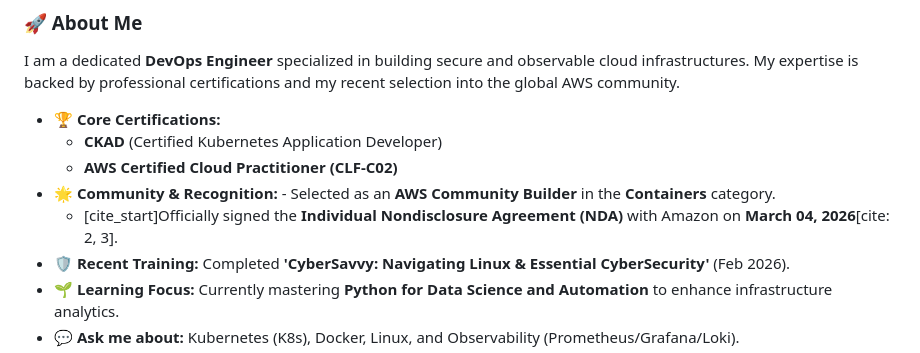
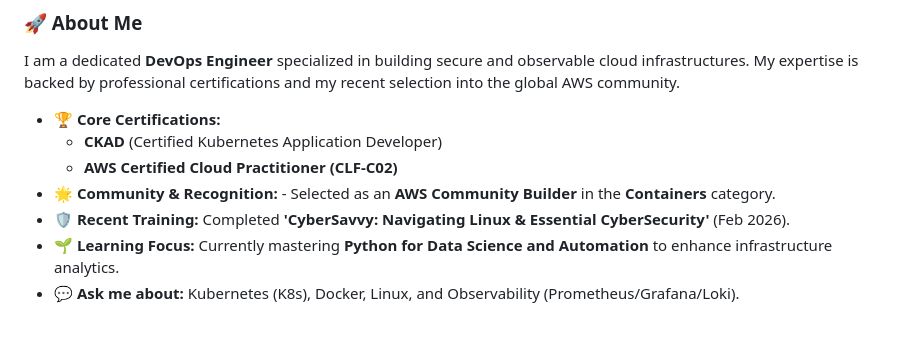
Before and after one commit to asifMuzammil/asifMuzammil, a Markdown page: README.md, the part around the change. Drawn GitHub-style; blank space fills up the shorter version.

Commit message:
Update README to remove NDA signing details
Removed NDA signing date and citation from the README.

```diff
--- a/README.md
+++ b/README.md
@@ -14,7 +14,6 @@ I am a dedicated **DevOps Engineer** specialized in building secure and observab
     - **CKAD** (Certified Kubernetes Application Developer)
     - **AWS Certified Cloud Practitioner (CLF-C02)**
 - 🌟 **Community & Recognition:** - Selected as an **AWS Community Builder** in the **Containers** category.
-    - [cite_start]Officially signed the **Individual Nondisclosure Agreement (NDA)** with Amazon on **March 04, 2026**[cite: 2, 3].
 - 🛡️ **Recent Training:** Completed **'CyberSavvy: Navigating Linux & Essential CyberSecurity'** (Feb 2026).
 - 🌱 **Learning Focus:** Currently mastering **Python for Data Science and Automation** to enhance infrastructure analytics.
 - 💬 **Ask me about:** Kubernetes (K8s), Docker, Linux, and Observability (Prometheus/Grafana/Loki).
```
